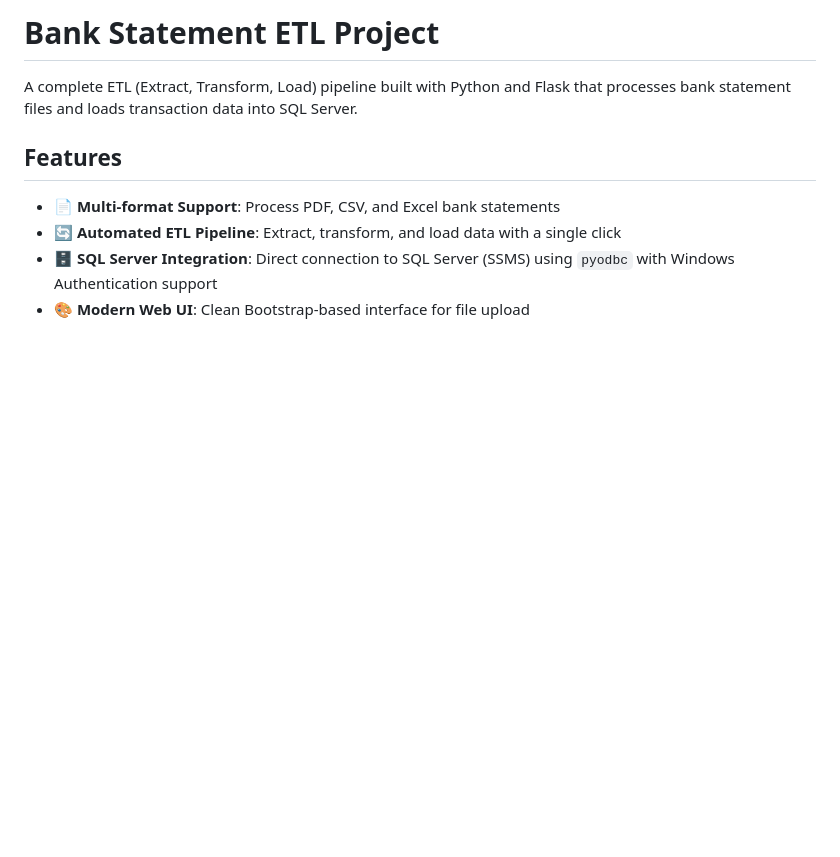
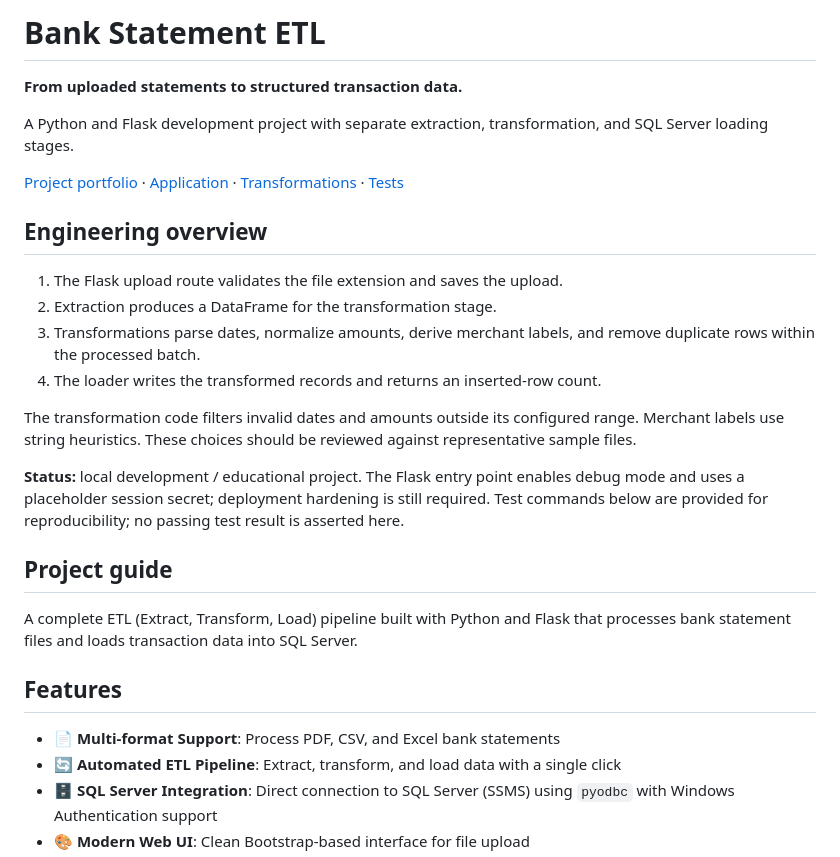
Before and after one commit to sumanth2525/project-complete-etl-qa, a Markdown page: README.md, the part around the change. GitHub-like rendering; blank space fills up the shorter version.

Commit message:
docs: add code-grounded ETL overview and project status

```diff
--- a/README.md
+++ b/README.md
@@ -1,4 +1,23 @@
-# Bank Statement ETL Project
+# Bank Statement ETL
+
+**From uploaded statements to structured transaction data.**
+
+A Python and Flask development project with separate extraction, transformation, and SQL Server loading stages.
+
+[Project portfolio](https://github.com/sumanth2525/MainAll) · [Application](app.py) · [Transformations](etl/transform.py) · [Tests](tests)
+
+## Engineering overview
+
+1. The Flask upload route validates the file extension and saves the upload.
+2. Extraction produces a DataFrame for the transformation stage.
+3. Transformations parse dates, normalize amounts, derive merchant labels, and remove duplicate rows within the processed batch.
+4. The loader writes the transformed records and returns an inserted-row count.
+
+The transformation code filters invalid dates and amounts outside its configured range. Merchant labels use string heuristics. These choices should be reviewed against representative sample files.
+
+**Status:** local development / educational project. The Flask entry point enables debug mode and uses a placeholder session secret; deployment hardening is still required. Test commands below are provided for reproducibility; no passing test result is asserted here.
+
+## Project guide
 
 A complete ETL (Extract, Transform, Load) pipeline built with Python and Flask that processes bank statement files and loads transaction data into SQL Server.
 
```
